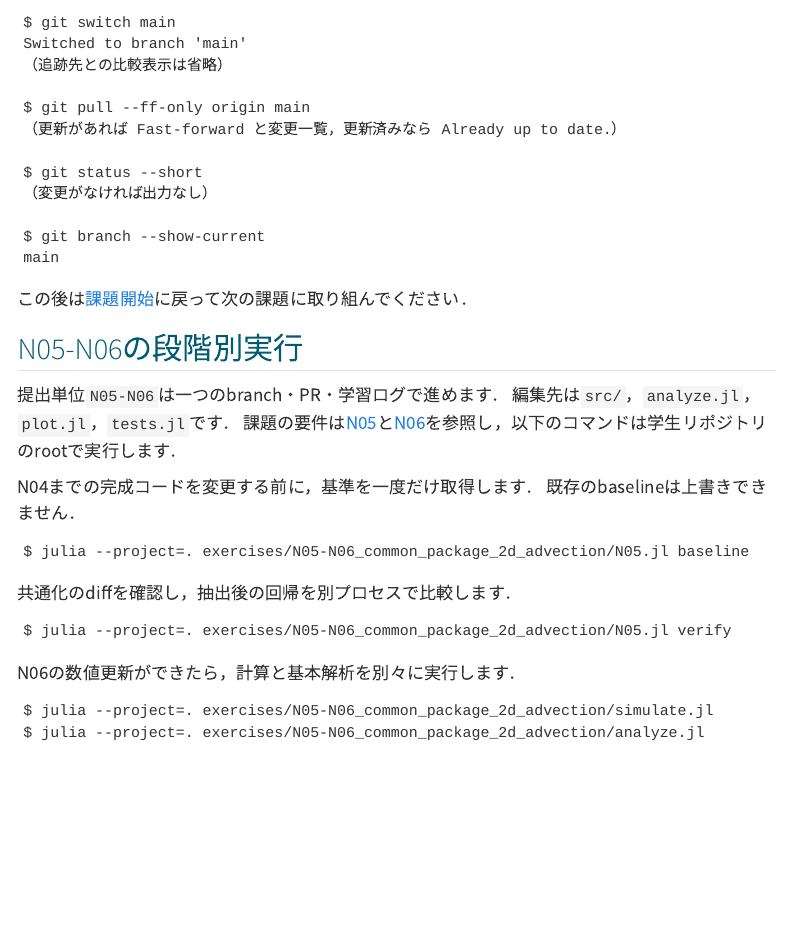
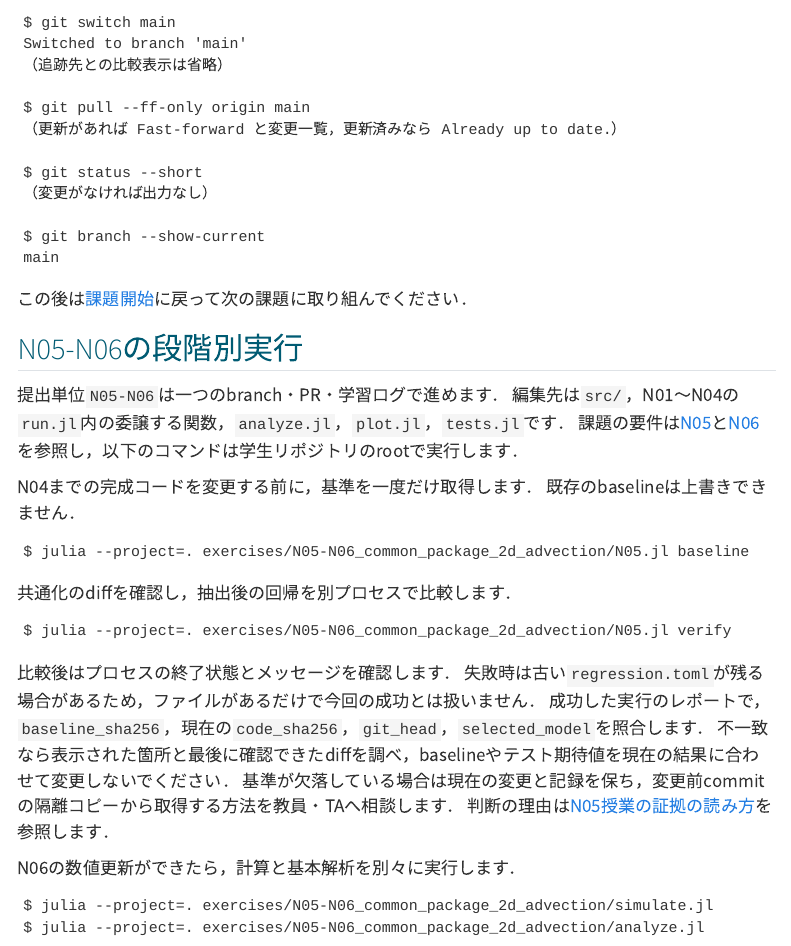
Before and after one commit to t2lab-it/thermofluid-exercise-2026, a Quarto document (guides/workflow.qmd): the page in a window 1100 px wide, from 4880 px down. Rendered offline with R 4.5, knitr and Pandoc in place of Quarto, with nearby package versions; menus at the side of the page are left out.

Commit message:
docs(n05): align assignment links and regression failure guidance

```diff
--- a/assignments/N05.qmd
+++ b/assignments/N05.qmd
@@ -58,6 +58,8 @@ N05の共通化で進めなくなった場合は，diffと失敗を説明して
 復帰後も自分の過去課題・N04選択・学習ログを保ち，採用した差分と回帰結果を説明します．
 N06の数値更新と診断は引き続き自分で完成させます．
 
+理解度チェックの4観点は，授業の[責務](../lessons/N05.qmd#common-api)と[配置](../lessons/N05.qmd#package-layout)，[抽出例の契約と委譲](../lessons/N05.qmd#boundary-example)，[基準と回帰の証拠](../lessons/N05.qmd#regression)，[AI差分の採否](../lessons/N05.qmd#diff-review)を参照して整理します．
+
 {{< include /assignments/_understanding-check.qmd >}}
 
 ## 完了条件
--- a/guides/workflow.qmd
+++ b/guides/workflow.qmd
@@ -258,7 +258,7 @@ main
 ## N05-N06の段階別実行 {#n05-n06-stages}
 
 提出単位`N05-N06`は一つのbranch・PR・学習ログで進めます．
-編集先は`src/`，`analyze.jl`，`plot.jl`，`tests.jl`です．
+編集先は`src/`，N01〜N04の`run.jl`内の委譲する関数，`analyze.jl`，`plot.jl`，`tests.jl`です．
 課題の要件は[N05](../assignments/N05.qmd)と[N06](../assignments/N06.qmd)を参照し，以下のコマンドは学生リポジトリのrootで実行します．
 
 N04までの完成コードを変更する前に，基準を一度だけ取得します．
@@ -273,6 +273,13 @@ $ julia --project=. exercises/N05-N06_common_package_2d_advection/N05.jl baselin
 ~~~console
 $ julia --project=. exercises/N05-N06_common_package_2d_advection/N05.jl verify
 ~~~
+
+比較後はプロセスの終了状態とメッセージを確認します．
+失敗時は古い`regression.toml`が残る場合があるため，ファイルがあるだけで今回の成功とは扱いません．
+成功した実行のレポートで，`baseline_sha256`，現在の`code_sha256`，`git_head`，`selected_model`を照合します．
+不一致なら表示された箇所と最後に確認できたdiffを調べ，baselineやテスト期待値を現在の結果に合わせて変更しないでください．
+基準が欠落している場合は現在の変更と記録を保ち，変更前commitの隔離コピーから取得する方法を教員・TAへ相談します．
+判断の理由は[N05授業の証拠の読み方](../lessons/N05.qmd#regression)を参照します．
 
 N06の数値更新ができたら，計算と基本解析を別々に実行します．
 
```
Also changed, not shown: assignments/N05.qmd (4 more changed lines).
